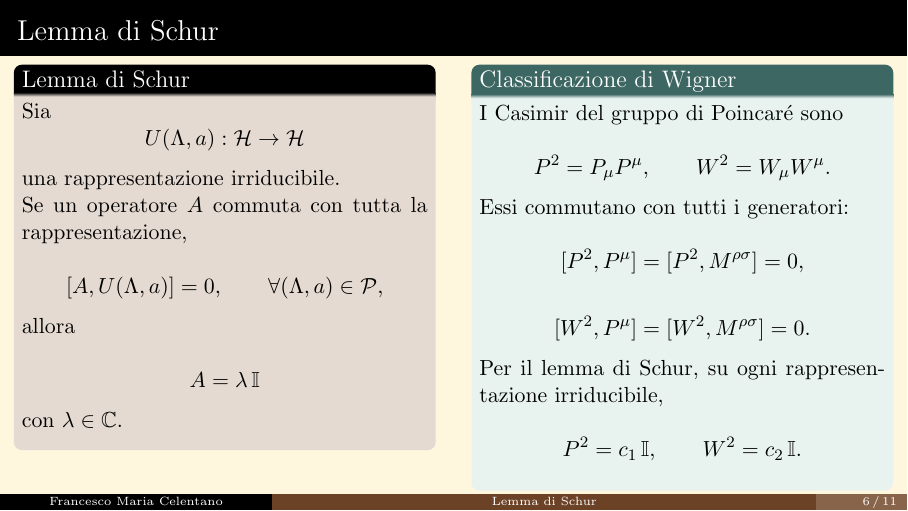
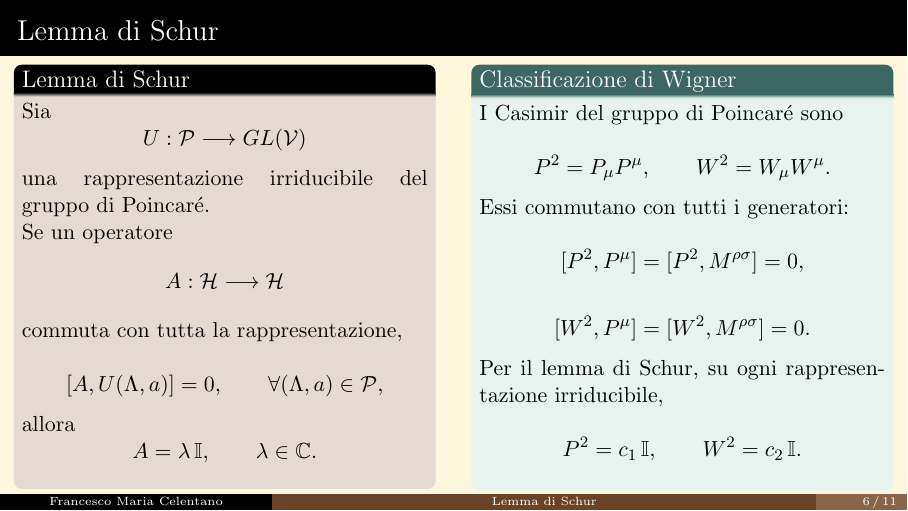
Before and after one commit to Holeryn/Tesi_Triennale, LaTeX slides (My_Dark_Beamer_Template_for_Lehigh_University/lehigh.tex): page 6 of 11. Compiled offline with pdfLaTeX.

```diff
--- a/My_Dark_Beamer_Template_for_Lehigh_University/lehigh.tex
+++ b/My_Dark_Beamer_Template_for_Lehigh_University/lehigh.tex
@@ -388,16 +389,20 @@
 
             \begin{block}{Lemma di Schur}
 
-                \begin{minipage}[t][0.70\textheight][t]{\linewidth}
+                \begin{minipage}[t][0.78\textheight][t]{\linewidth}
 
                     Sia
                     \[
-                        U(\Lambda,a):\mathcal H\to\mathcal H
+                    U:\mathcal P\longrightarrow GL(\mathcal V)
                     \]
-                    una rappresentazione irriducibile.
+                    una rappresentazione irriducibile del
+                    gruppo di Poincaré.
 
-                    Se un operatore $A$ commuta con tutta la
-                    rappresentazione,
+                    Se un operatore
+                    \[
+                        A:\mathcal H\longrightarrow\mathcal H
+                    \]
+                    commuta con tutta la rappresentazione,
 
                     \[
                         [A,U(\Lambda,a)]=0,
@@ -406,14 +411,10 @@
                     \]
 
                     allora
-
-                    \[
-                        {
-                            A=\lambda\,\mathbb I
-                        }
-                    \]
-
-                    con $\lambda\in\mathbb C$.
+\[
+    A=\lambda\,\mathbb I,
+    \qquad \lambda\in\mathbb C.
+\]
 
                 \end{minipage}
 
```
Also changed, not shown: My_Dark_Beamer_Template_for_Lehigh_University/lehigh.pdf, My_Dark_Beamer_Template_for_Lehigh_University/lehigh.tex (1 more changed lines), 2 other files.
